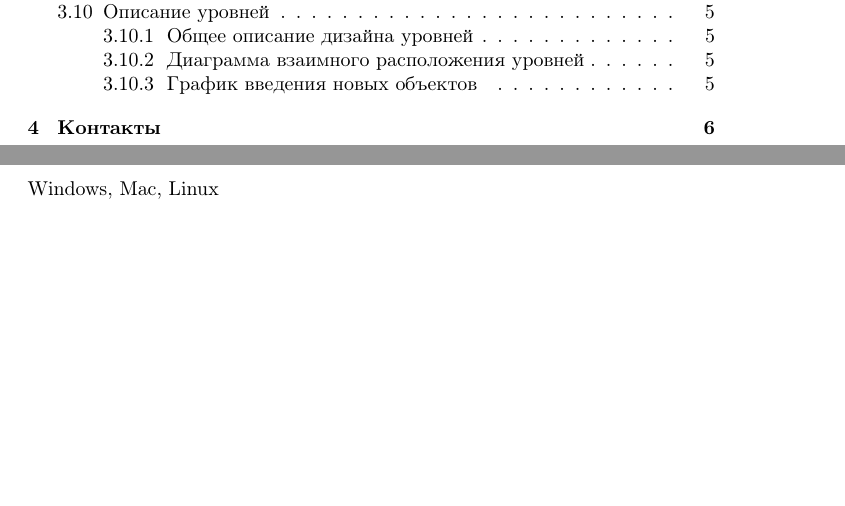
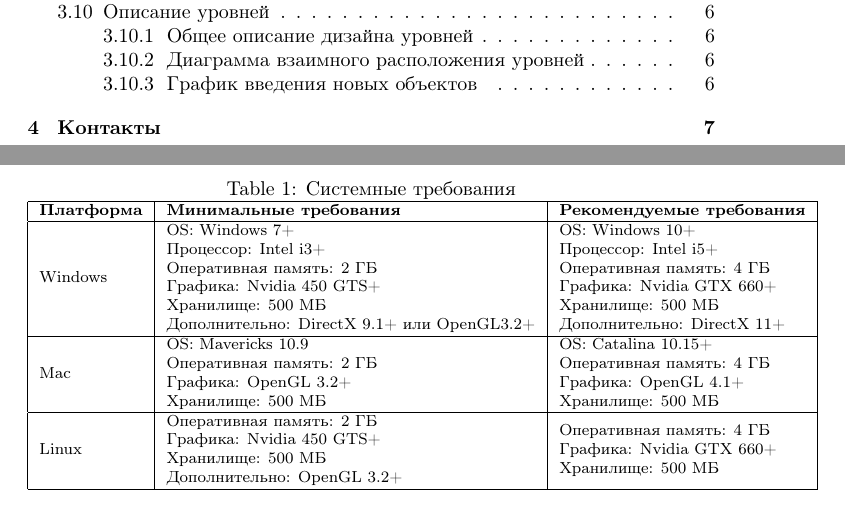
Before and after one commit to KSBobr/Educational-design-document, a LaTeX document (main.tex): two parts of pages 2 and 4 of 6 before the commit and two parts of pages 2 and 5 of 7 after it, joined at a grey line, cut so that both start at the same text, the shorter picture padded with empty space. Compiled offline with pdfLaTeX.

Commit message:
+tablewitheplatform

```diff
--- a/main.tex
+++ b/main.tex
@@ -41,10 +40,29 @@
 Эмоциональный резонанс: История главного героя, его борьба и жертвы ради спасения мира вызывают сильные эмоции у игроков, что способствует более глубокому погружению в игру.
 
 \subsection{Платформа}
-Windows, Mac, Linux
 
-\newpage
+\begin{table}
+    \centering
+    \footnotesize
+    \caption{Системные требования}
+    \begin{tabular}{|l|l|l|}
+        \hline
+        \textbf{Платформа} & \textbf{Минимальные требования} & \textbf{Рекомендуемые требования} \\ \hline
+        Windows &
+        \begin{tabular}[c]{@{}l@{}}OS: Windows 7+ \\ Процессор: Intel i3+ \\ Оперативная память: 2 ГБ \\ Графика: Nvidia 450 GTS+\\ Хранилище: 500 МБ \\ Дополнительно: DirectX 9.1+ или OpenGL3.2+\end{tabular} &
+        \begin{tabular}[c]{@{}l@{}}OS: Windows 10+ \\ Процессор: Intel i5+ \\ Оперативная память: 4 ГБ \\ Графика: Nvidia GTX 660+ \\ Хранилище: 500 МБ \\ Дополнительно: DirectX 11+\end{tabular} \\ \hline
 
+        Mac &
+        \begin{tabular}[c]{@{}l@{}}OS: Mavericks 10.9\\ Оперативная память: 2 ГБ\\ Графика: OpenGL 3.2+\\ Хранилище: 500 МБ\end{tabular} &
+        \begin{tabular}[c]{@{}l@{}}OS: Catalina 10.15+\\ Оперативная память: 4 ГБ\\ Графика: OpenGL 4.1+\\ Хранилище: 500 МБ\end{tabular} \\ \hline
+
+        Linux &
+        \begin{tabular}[c]{@{}l@{}}Оперативная память: 2 ГБ \\ Графика: Nvidia 450 GTS+ \\ Хранилище: 500 МБ \\ Дополнительно: OpenGL 3.2+\end{tabular} &
+        \begin{tabular}[c]{@{}l@{}}Оперативная память: 4 ГБ \\ Графика: Nvidia GTX 660+\\ Хранилище: 500 МБ\end{tabular} \\ \hline
+    \end{tabular}
+    \label{tab:dead_cells_requirements}
+\end{table}
+\clearpage
 \section{Функциональная спецификация}
 \subsection{Принципы игры}
 \subsubsection{Суть игрового процесса}
```
Also changed, not shown: main.tex (4 more changed lines).
